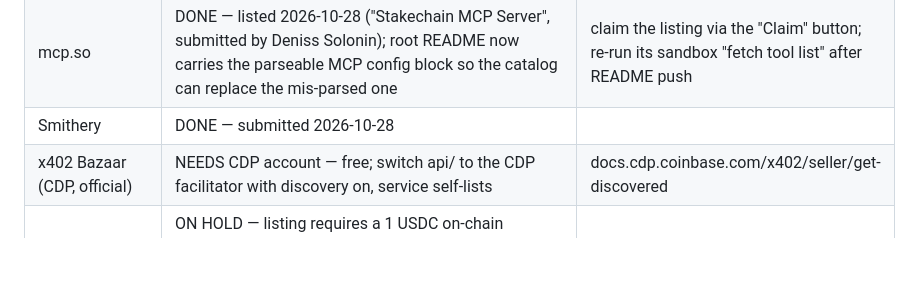
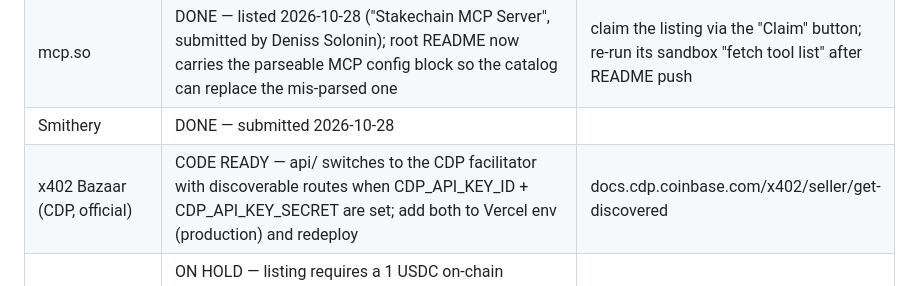
Before and after one commit to Abstract36/StakeChain, a Markdown page: docs/LISTINGS.md, the part around the change. GitHub-like rendering; blank space fills up the shorter version.

Commit message:
LISTINGS: CDP Bazaar code ready, blocked only on Vercel env vars
Co-Authored-By: Claude Fable 5 <noreply@anthropic.com>

```diff
--- a/docs/LISTINGS.md
+++ b/docs/LISTINGS.md
@@ -51,6 +51,6 @@ Copy-paste material for every form. Facts only — no promises.
 | Official MCP registry | DONE — `stakechain-mcp@0.1.1` on npm (2026-10-28), listed as `io.github.Abstract36/stakechain` | registry.modelcontextprotocol.io |
 | mcp.so | DONE — listed 2026-10-28 ("Stakechain MCP Server", submitted by Deniss Solonin); root README now carries the parseable MCP config block so the catalog can replace the mis-parsed one | claim the listing via the "Claim" button; re-run its sandbox "fetch tool list" after README push |
 | Smithery | DONE — submitted 2026-10-28 | |
-| x402 Bazaar (CDP, official) | NEEDS CDP account — free; switch api/ to the CDP facilitator with discovery on, service self-lists | docs.cdp.coinbase.com/x402/seller/get-discovered |
+| x402 Bazaar (CDP, official) | CODE READY — api/ switches to the CDP facilitator with discoverable routes when CDP_API_KEY_ID + CDP_API_KEY_SECRET are set; add both to Vercel env (production) and redeploy | docs.cdp.coinbase.com/x402/seller/get-discovered |
 | x402bazaar.org (third-party) | ON HOLD — listing requires a 1 USDC on-chain payment (to 0xfb1c478BD5567BdcD39782E0D6D23418bFda2430); if paid, list the FREE `/yields` endpoint at $0.001 (their proxy can't pay our EIP-3009 x402 on `/v1/*`), payout wallet = admin | low expectations: site shows 107 APIs, 0 total payments; not the official CDP Bazaar |
 | x402 Bazaar (CDP discovery) | NEEDS CDP account — switch the API to the CDP facilitator with discovery on, then the endpoint self-lists | do together with X402_ENFORCE=true |
```
